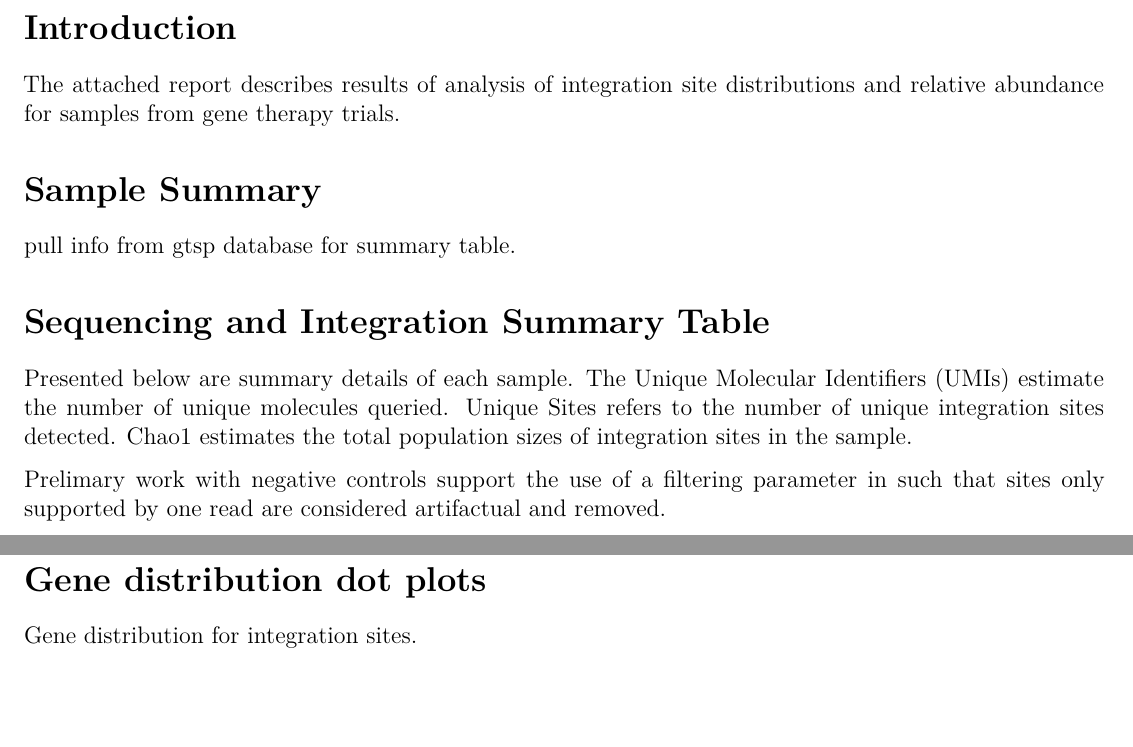
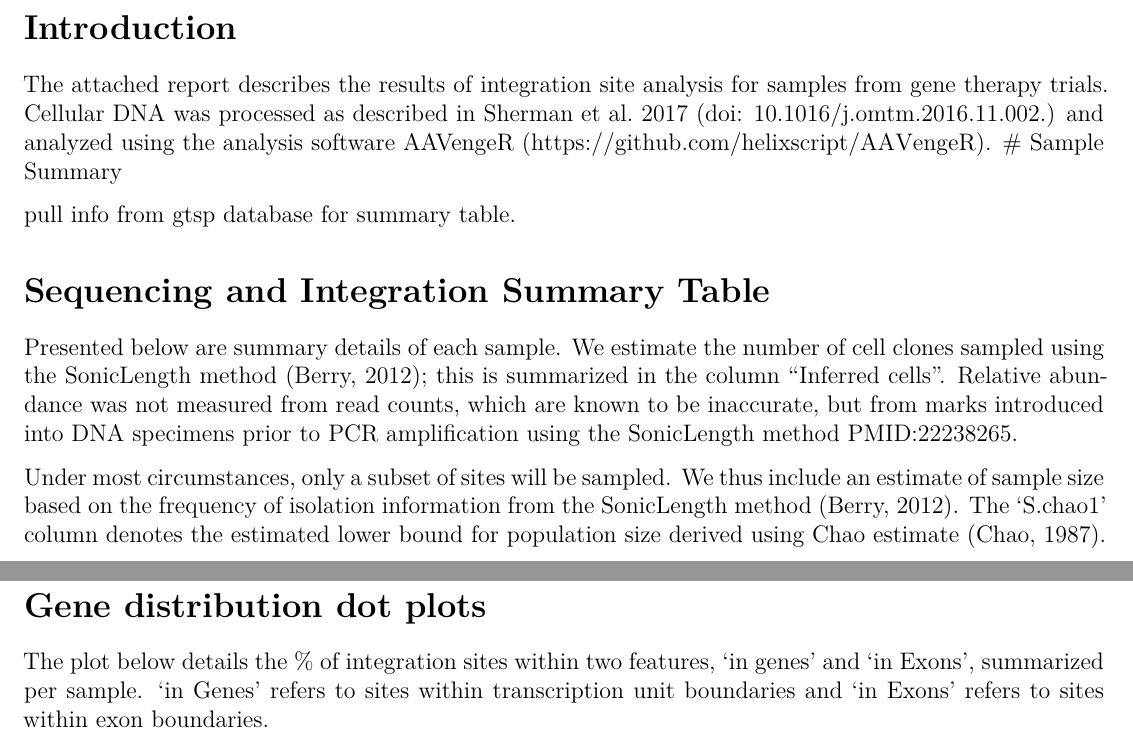
Before and after one commit to tianyulll/AAVengeRReportCode, an R Markdown document (AAV_report.Rmd): two parts of pages 2 and 5 of 6, joined at a grey line, cut so that both start at the same text, the shorter picture padded with empty space. Rendered offline with R 4.5, knitr and Pandoc, then LaTeX, with nearby package versions; some code elsewhere in the file could not run offline; common packages that the code uses without loading them are loaded.

Commit message:
Update AAV_report.Rmd
Adding Text

````diff
--- a/AAV_report.Rmd
+++ b/AAV_report.Rmd
@@ -33,17 +33,18 @@ knitr::opts_chunk$set(echo = TRUE)
 
 # Introduction
 
-The attached report describes results of analysis of integration site distributions and relative abundance for samples from gene therapy trials.
-
+The attached report describes the results of integration site analysis for samples from gene therapy trials. Cellular DNA was processed as described in Sherman et al. 2017 (doi: 10.1016/j.omtm.2016.11.002.) and analyzed using the analysis software AAVengeR (https://github.com/helixscript/AAVengeR).
 # Sample Summary
 
 pull info from gtsp database for summary table.
 
 # Sequencing and Integration Summary Table
 
-Presented below are summary details of each sample. The Unique Molecular Identifiers (UMIs) estimate the number of unique molecules queried. Unique Sites refers to the number of unique integration sites detected. Chao1 estimates the total population sizes of integration sites in the sample.
+Presented below are summary details of each sample. We estimate the number of cell clones sampled using the SonicLength method (Berry, 2012); this is summarized in the column “Inferred cells”. Relative abundance was not measured from read counts, which are known to be inaccurate, but
+from marks introduced into DNA specimens prior to PCR amplification using the SonicLength method
+PMID:22238265.
 
-Prelimary work with negative controls support the use of a filtering parameter in such that sites only supported by one read are considered artifactual and removed.
+Under most circumstances, only a subset of sites will be sampled. We thus include an estimate of sample size based on the frequency of isolation information from the SonicLength method (Berry, 2012). The ‘S.chao1’ column denotes the estimated lower bound for population size derived using Chao estimate (Chao, 1987).
 
 ```{r summaryTable, echo=FALSE}
 if(nrow(summary) > 0) {
@@ -87,7 +88,7 @@ for (i in remnant.plot){
 
 # Gene distribution dot plots
 
-Gene distribution for integration sites.
+The plot below details the % of integration sites within two features, 'in genes' and 'in Exons', summarized per sample. 'in Genes' refers to sites within transcription unit boundaries and 'in Exons' refers to sites within exon boundaries.
 
 ```{r geneTable, echo=FALSE}
 if(nrow(gene.dist) > 0) {
````
Also changed, not shown: AAV_report.Rmd (2 more changed lines).
